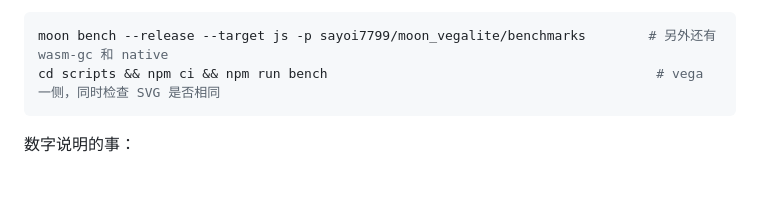
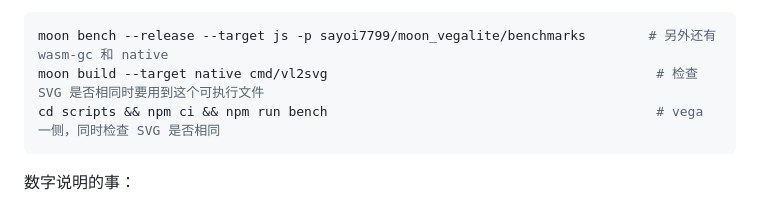
Before and after one commit to sayoi7799/moon_vegalite, a Markdown page: README.zh.md, the part around the change. Rendered like a GitHub page; blank space fills up the shorter version.

Commit message:
README: the benchmark check needs the native vl2svg binary

````diff
--- a/README.zh.md
+++ b/README.zh.md
@@ -261,6 +261,7 @@ CI 会重新生成测试数据，只要已提交的生成文件有任何不同
 
 ```sh
 moon bench --release --target js -p sayoi7799/moon_vegalite/benchmarks        # 另外还有 wasm-gc 和 native
+moon build --target native cmd/vl2svg                                          # 检查 SVG 是否相同时要用到这个可执行文件
 cd scripts && npm ci && npm run bench                                          # vega 一侧，同时检查 SVG 是否相同
 ```
 
````
Also changed, not shown: README.md (+1 -0 lines).
